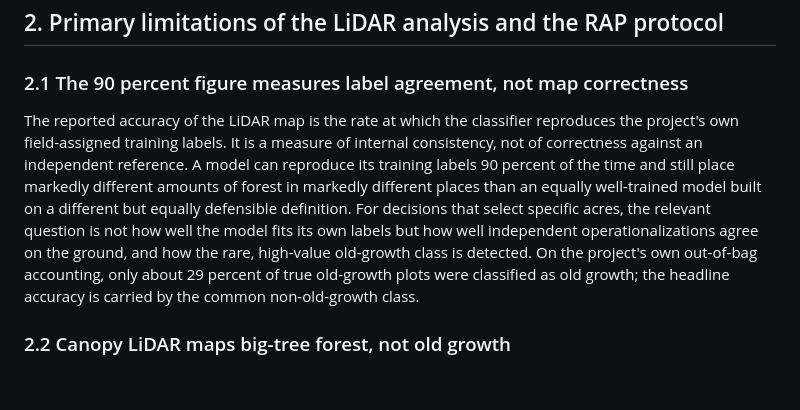
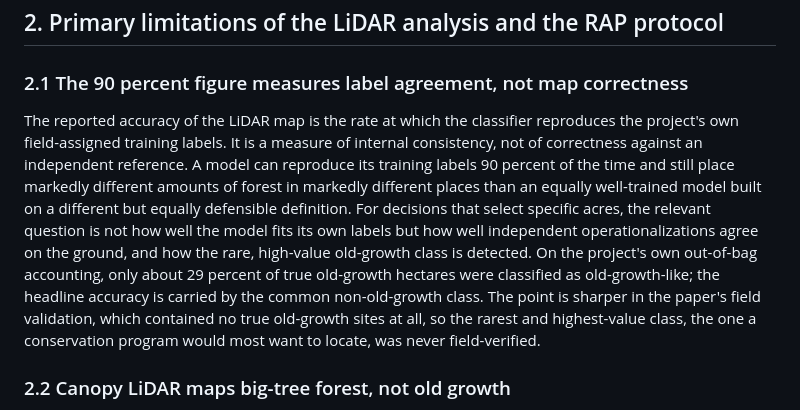
Before and after one commit to holoros/lsog-ne, a Markdown page: docs/MFPC_REPORT.md, the part around the change. Drawn GitHub-style; blank space fills up the shorter version.

```diff
--- a/docs/MFPC_REPORT.md
+++ b/docs/MFPC_REPORT.md
@@ -32,7 +32,7 @@ The forest in question does not stop at Maine's borders. The Acadian and norther
 
 ### 2.1 The 90 percent figure measures label agreement, not map correctness
 
-The reported accuracy of the LiDAR map is the rate at which the classifier reproduces the project's own field-assigned training labels. It is a measure of internal consistency, not of correctness against an independent reference. A model can reproduce its training labels 90 percent of the time and still place markedly different amounts of forest in markedly different places than an equally well-trained model built on a different but equally defensible definition. For decisions that select specific acres, the relevant question is not how well the model fits its own labels but how well independent operationalizations agree on the ground, and how the rare, high-value old-growth class is detected. On the project's own out-of-bag accounting, only about 29 percent of true old-growth plots were classified as old growth; the headline accuracy is carried by the common non-old-growth class.
+The reported accuracy of the LiDAR map is the rate at which the classifier reproduces the project's own field-assigned training labels. It is a measure of internal consistency, not of correctness against an independent reference. A model can reproduce its training labels 90 percent of the time and still place markedly different amounts of forest in markedly different places than an equally well-trained model built on a different but equally defensible definition. For decisions that select specific acres, the relevant question is not how well the model fits its own labels but how well independent operationalizations agree on the ground, and how the rare, high-value old-growth class is detected. On the project's own out-of-bag accounting, only about 29 percent of true old-growth hectares were classified as old-growth-like; the headline accuracy is carried by the common non-old-growth class. The point is sharper in the paper's field validation, which contained no true old-growth sites at all, so the rarest and highest-value class, the one a conservation program would most want to locate, was never field-verified.
 
 ### 2.2 Canopy LiDAR maps big-tree forest, not old growth
 
```
Also changed, not shown: docs/COMMENT_FINAL.md (+4 -4 lines), docs/MANUSCRIPT_FINAL.md (+1 -1 lines).
